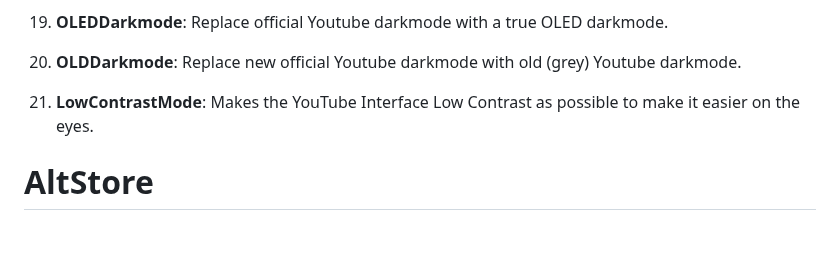
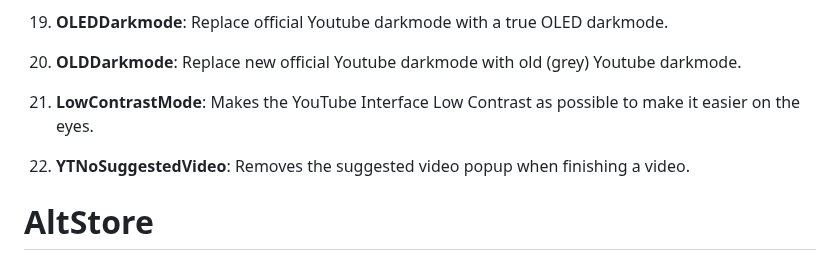
Before and after one commit to YTLitePlus/YTLitePlus, a Markdown page: README.md, the part around the change. Drawn GitHub-style; blank space fills up the shorter version.

```diff
--- a/README.md
+++ b/README.md
@@ -190,6 +190,8 @@ Special thanks to all the developers who have contributed to YTLitePlus<br>
 
 21. **LowContrastMode**: Makes the YouTube Interface Low Contrast as possible to make it easier on the eyes.
 
+22. **YTNoSuggestedVideo**: Removes the suggested video popup when finishing a video.
+
 # AltStore
 
 <a href="https://tinyurl.com/YTLiteAltstore"><img src="https://balackburn.github.io/Apollo/images/UI/image_1.webp" width="200"></a>
```
